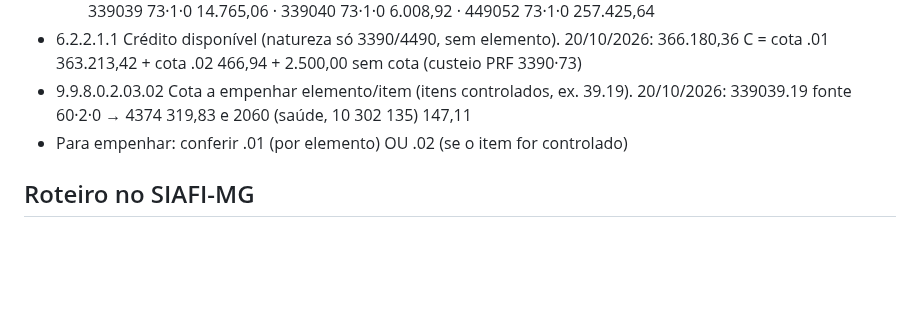
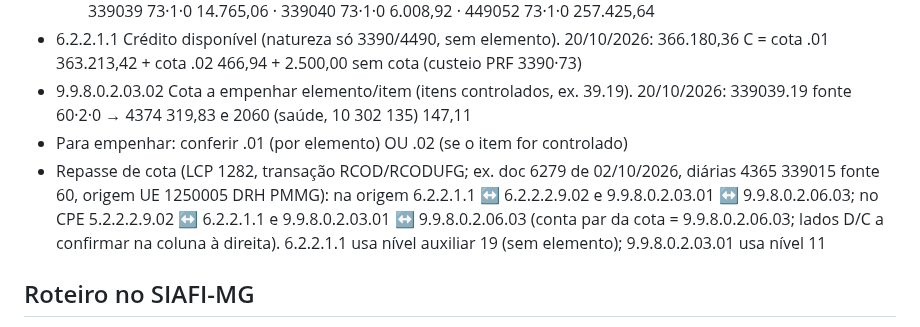
Before and after one commit to reginaldodasilvaaraujo1986-collab/Repositorio-Claude, a Markdown page: CLAUDE.md, the part around the change. Drawn GitHub-style; blank space fills up the shorter version.

Commit message:
CLAUDE.md: lançamentos do repasse de cota (LCP 1282)
Co-Authored-By: Claude Opus 5.5 <noreply@anthropic.com>
Claude-Session: https://claude.ai/code/session_017WkAoUekkvr4DuFbwx2atn

```diff
--- a/CLAUDE.md
+++ b/CLAUDE.md
@@ -60,6 +60,7 @@ Linha do SIAFI: UO · função subfunção programa P/A C/A · natureza · item
 - 6.2.2.1.1 Crédito disponível (natureza só 3390/4490, sem elemento). 20/10/2026: 366.180,36 C = cota .01 363.213,42 + cota .02 466,94 + 2.500,00 sem cota (custeio PRF 3390·73)
 - 9.9.8.0.2.03.02 Cota a empenhar elemento/item (itens controlados, ex. 39.19). 20/10/2026: 339039.19 fonte 60·2·0 → 4374 319,83 e 2060 (saúde, 10 302 135) 147,11
 - Para empenhar: conferir .01 (por elemento) OU .02 (se o item for controlado)
+- Repasse de cota (LCP 1282, transação RCOD/RCODUFG; ex. doc 6279 de 02/10/2026, diárias 4365 339015 fonte 60, origem UE 1250005 DRH PMMG): na origem 6.2.2.1.1 ↔ 6.2.2.2.9.02 e 9.9.8.0.2.03.01 ↔ 9.9.8.0.2.06.03; no CPE 5.2.2.2.9.02 ↔ 6.2.2.1.1 e 9.9.8.0.2.03.01 ↔ 9.9.8.0.2.06.03 (conta par da cota = 9.9.8.0.2.06.03; lados D/C a confirmar na coluna à direita). 6.2.2.1.1 usa nível auxiliar 19 (sem elemento); 9.9.8.0.2.03.01 usa nível 11
 
 ## Roteiro no SIAFI-MG
 
```
